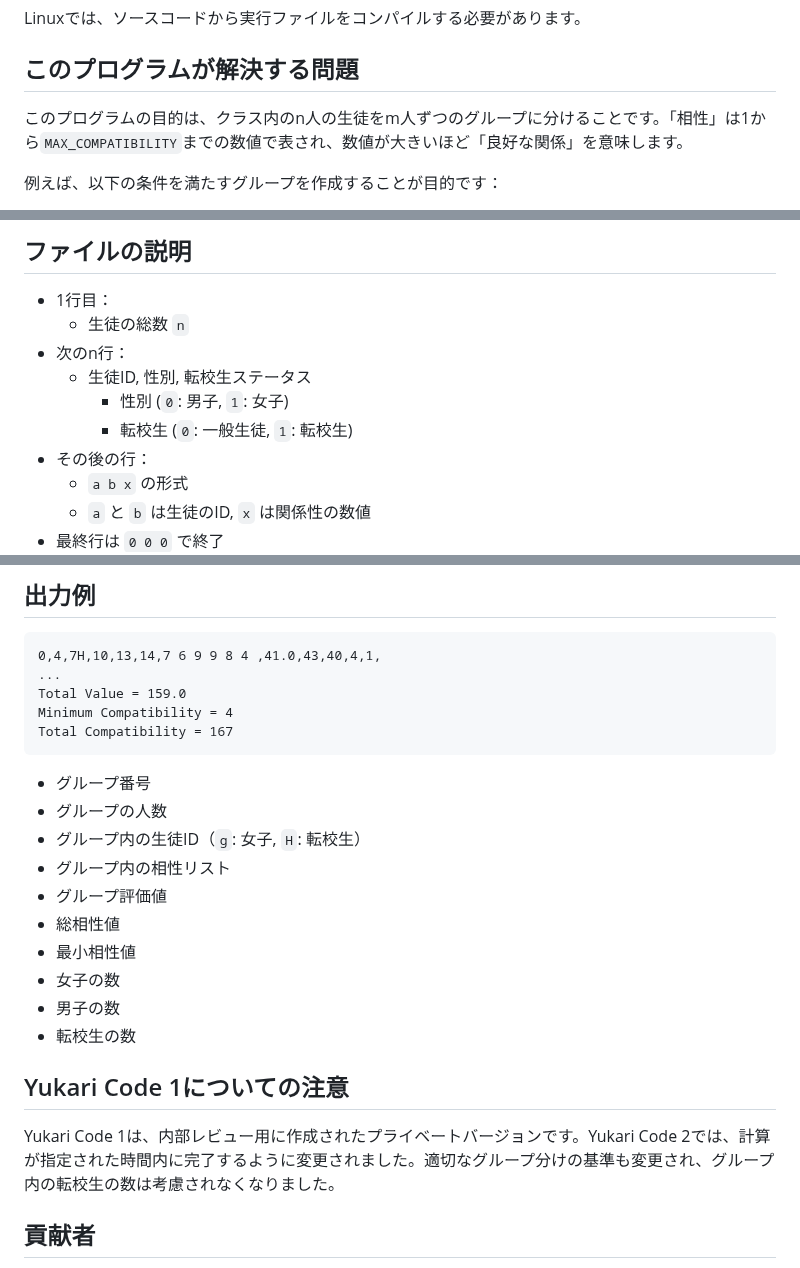
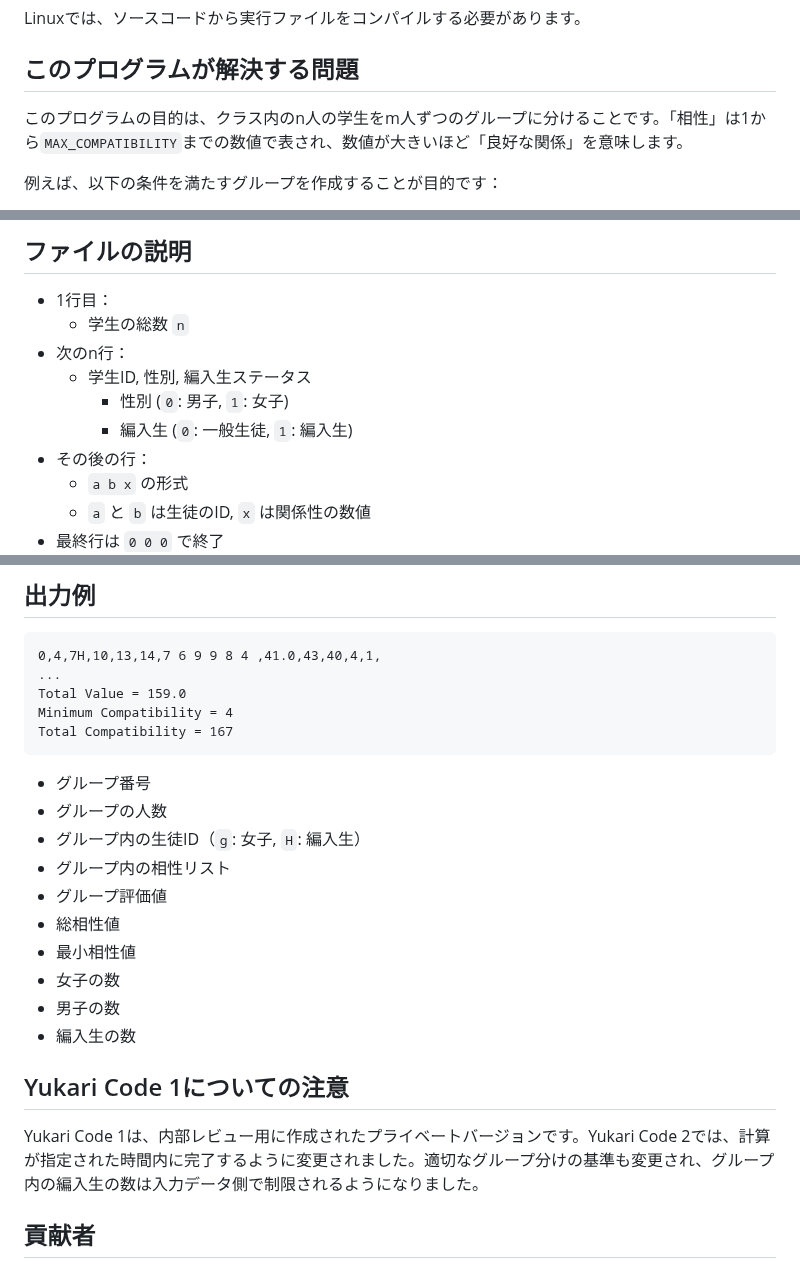
Before and after one commit to tohru-murakami/Yukari_Code_2, a Markdown page: README_ja.md, 3 parts joined by grey strips. GitHub-like rendering.

```diff
--- a/README_ja.md
+++ b/README_ja.md
@@ -10,7 +10,7 @@ Linuxでは、ソースコードから実行ファイルをコンパイルする
 
 ## このプログラムが解決する問題
 
-このプログラムの目的は、クラス内のn人の生徒をm人ずつのグループに分けることです。「相性」は1から`MAX_COMPATIBILITY`までの数値で表され、数値が大きいほど「良好な関係」を意味します。
+このプログラムの目的は、クラス内のn人の学生をm人ずつのグループに分けることです。「相性」は1から`MAX_COMPATIBILITY`までの数値で表され、数値が大きいほど「良好な関係」を意味します。
 
 例えば、以下の条件を満たすグループを作成することが目的です：
 
@@ -46,11 +46,11 @@ Linuxでは、ソースコードから実行ファイルをコンパイルする
 ## ファイルの説明
 
 - 1行目：
-  - 生徒の総数 `n`
+  - 学生の総数 `n`
 - 次のn行：
-  - 生徒ID, 性別, 転校生ステータス
+  - 学生ID, 性別, 編入生ステータス
     - 性別 (`0`: 男子, `1`: 女子)
-    - 転校生 (`0`: 一般生徒, `1`: 転校生)
+    - 編入生 (`0`: 一般生徒, `1`: 編入生)
 - その後の行：
   - `a b x` の形式
   - `a` と `b` は生徒のID, `x` は関係性の数値
@@ -136,18 +136,18 @@ Total Compatibility = 167
 
 - グループ番号
 - グループの人数
-- グループ内の生徒ID（`g`: 女子, `H`: 転校生）
+- グループ内の生徒ID（`g`: 女子, `H`: 編入生）
 - グループ内の相性リスト
 - グループ評価値
 - 総相性値
 - 最小相性値
 - 女子の数
 - 男子の数
-- 転校生の数
+- 編入生の数
 
 ## Yukari Code 1についての注意
 
-Yukari Code 1は、内部レビュー用に作成されたプライベートバージョンです。Yukari Code 2では、計算が指定された時間内に完了するように変更されました。適切なグループ分けの基準も変更され、グループ内の転校生の数は考慮されなくなりました。
+Yukari Code 1は、内部レビュー用に作成されたプライベートバージョンです。Yukari Code 2では、計算が指定された時間内に完了するように変更されました。適切なグループ分けの基準も変更され、グループ内の編入生の数は入力データ側で制限されるようになりました。
 
 ## 貢献者
 
```
